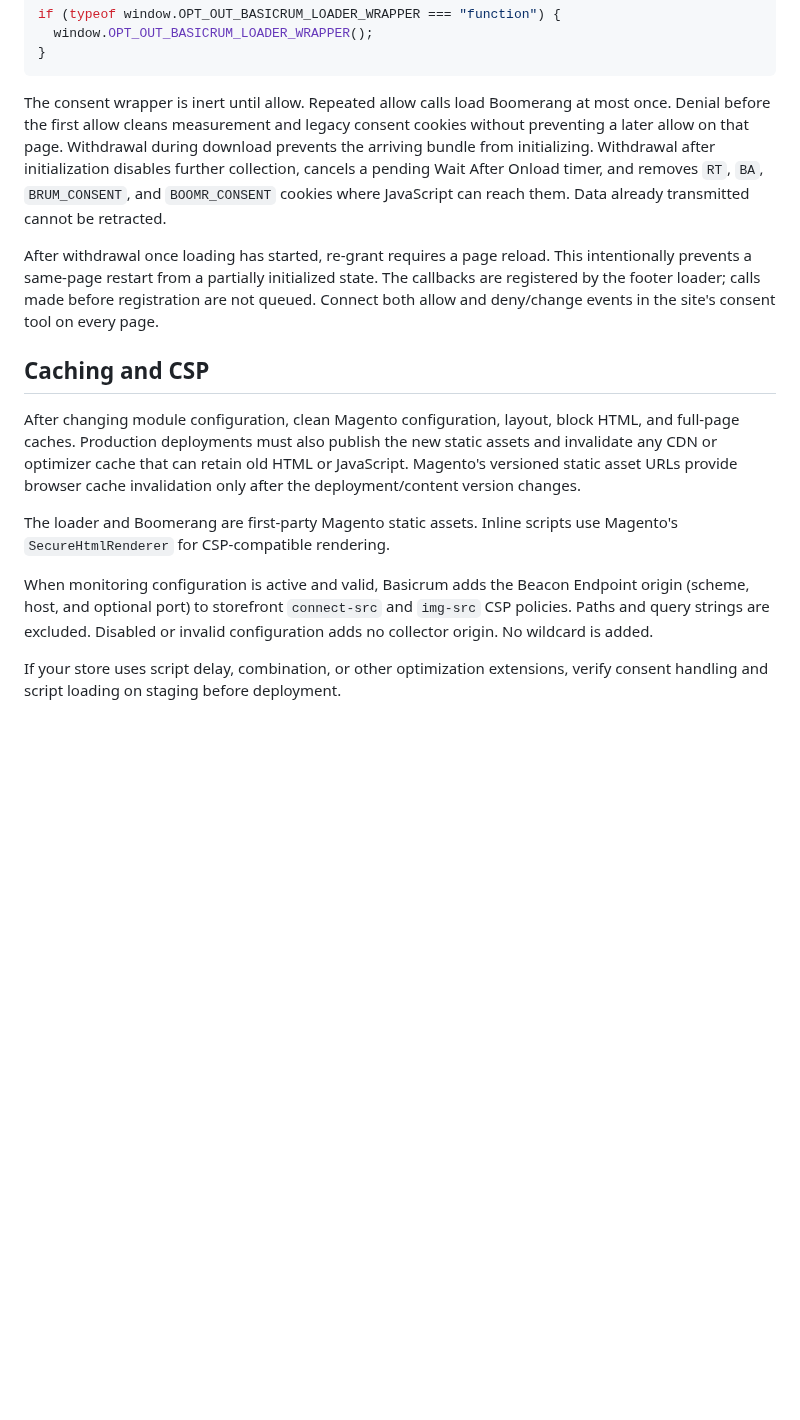
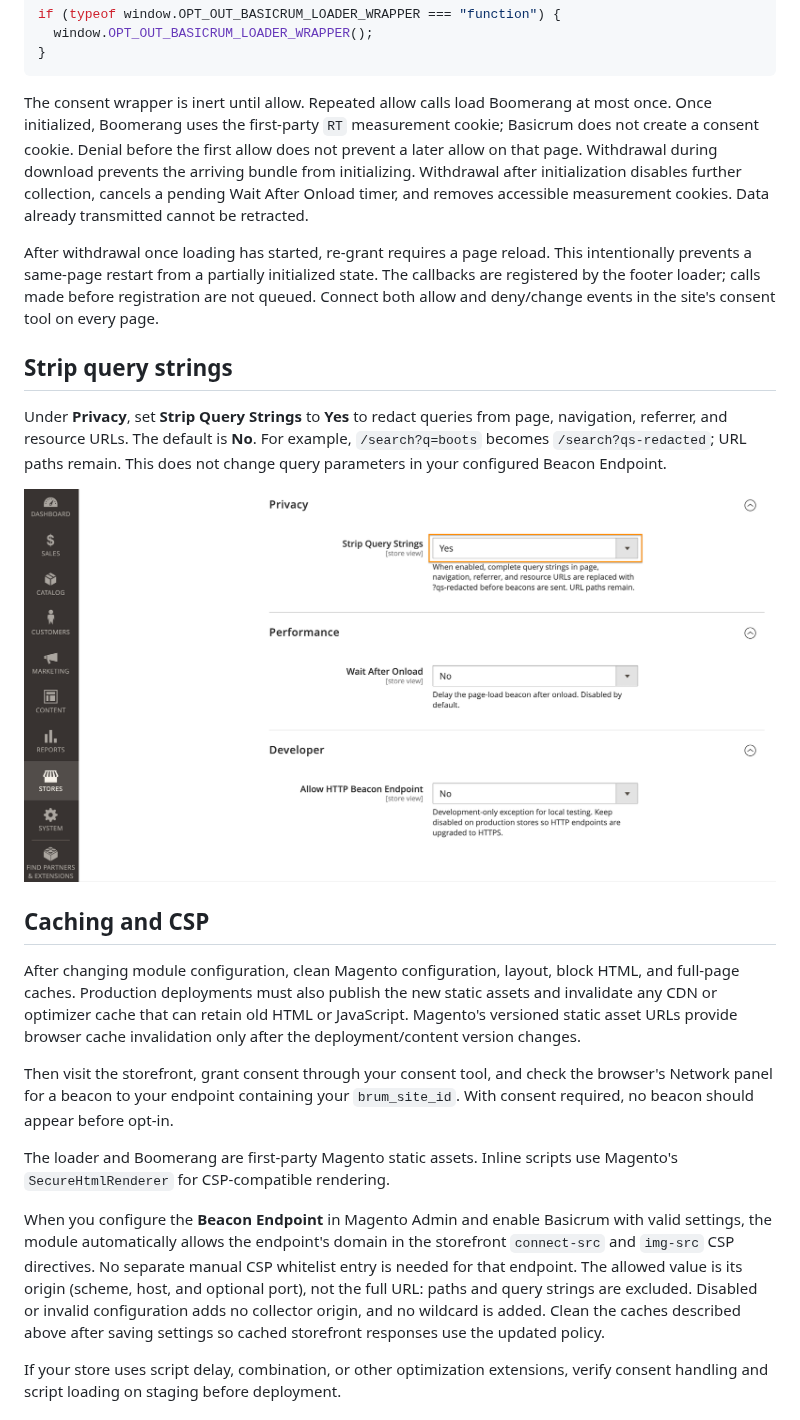
Before and after one commit to basicrum/basicrum-magento-2, a Markdown page: README.md, the part around one of its changes. Rendered like a GitHub page; pictures changed too: docs/images/strip-query-strings-settings.png (added); blank space fills up the shorter version.

````diff
--- a/README.md
+++ b/README.md
@@ -123,19 +140,27 @@ if (typeof window.OPT_OUT_BASICRUM_LOADER_WRAPPER === "function") {
 ```
 
 The consent wrapper is inert until allow. Repeated allow calls load Boomerang
-at most once. Denial before the first allow cleans measurement and legacy
-consent cookies without preventing a later allow on that page. Withdrawal
-during download prevents the arriving bundle from initializing. Withdrawal
-after initialization disables further collection, cancels a pending Wait After
-Onload timer, and removes `RT`, `BA`, `BRUM_CONSENT`, and `BOOMR_CONSENT`
-cookies where JavaScript can reach them. Data already transmitted cannot be
-retracted.
+at most once. Once initialized, Boomerang uses the first-party `RT` measurement
+cookie; Basicrum does not create a consent cookie. Denial before the first allow
+does not prevent a later allow on that page. Withdrawal during download prevents
+the arriving bundle from initializing. Withdrawal after initialization disables
+further collection, cancels a pending Wait After Onload timer, and removes
+accessible measurement cookies. Data already transmitted cannot be retracted.
 
 After withdrawal once loading has started, re-grant requires a page reload.
 This intentionally prevents a same-page restart from a partially initialized
 state. The callbacks are registered by the footer loader; calls made before
 registration are not queued. Connect both allow and deny/change events in the
 site's consent tool on every page.
+
+## Strip query strings
+
+Under **Privacy**, set **Strip Query Strings** to **Yes** to redact queries
+from page, navigation, referrer, and resource URLs. The default is **No**.
+For example, `/search?q=boots` becomes `/search?qs-redacted`; URL paths remain.
+This does not change query parameters in your configured Beacon Endpoint.
+
+![Privacy settings with Strip Query Strings enabled](docs/images/strip-query-strings-settings.png)
 
 ## Caching and CSP
 
@@ -145,13 +170,21 @@ new static assets and invalidate any CDN or optimizer cache that can retain old
 HTML or JavaScript. Magento's versioned static asset URLs provide browser cache
 invalidation only after the deployment/content version changes.
 
+Then visit the storefront, grant consent through your consent tool, and check
+the browser's Network panel for a beacon to your endpoint containing your
+`brum_site_id`. With consent required, no beacon should appear before opt-in.
+
 The loader and Boomerang are first-party Magento static assets. Inline scripts
 use Magento's `SecureHtmlRenderer` for CSP-compatible rendering.
 
-When monitoring configuration is active and valid, Basicrum adds the Beacon
-Endpoint origin (scheme, host, and optional port) to storefront `connect-src`
-and `img-src` CSP policies. Paths and query strings are excluded. Disabled or
-invalid configuration adds no collector origin. No wildcard is added.
+When you configure the **Beacon Endpoint** in Magento Admin and enable Basicrum
+with valid settings, the module automatically allows the endpoint's domain in
+the storefront `connect-src` and `img-src` CSP directives. No separate manual
+CSP whitelist entry is needed for that endpoint. The allowed value is its origin
+(scheme, host, and optional port), not the full URL: paths and query strings are
+excluded. Disabled or invalid configuration adds no collector origin, and no
+wildcard is added. Clean the caches described above after saving settings so
+cached storefront responses use the updated policy.
 
 If your store uses script delay, combination, or other optimization extensions,
 verify consent handling and script loading on staging before deployment.
````
Also changed, not shown: other parts of README.md (+26 -9 lines), docs/images/collector-details.png (added), docs/images/plugin-settings.png (added), docs/images/visitor-consent-settings.png (added), 5 other files.
